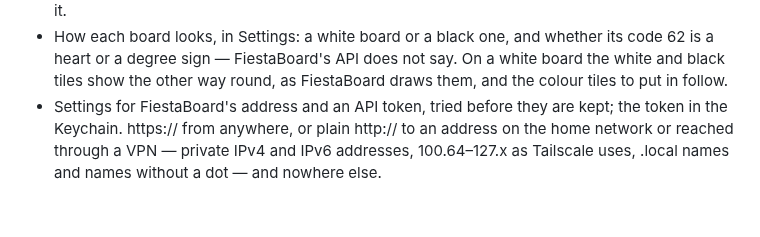
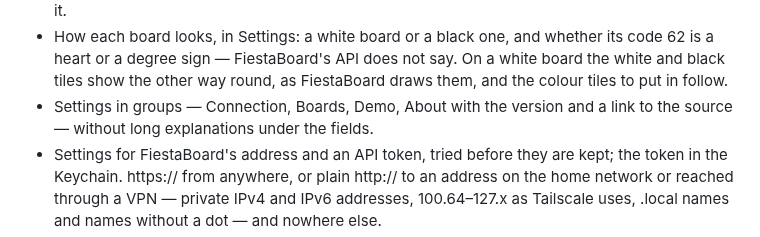
Before and after one commit to rummeyer/fiestaboard-ios-app, a Markdown page: CHANGELOG.md, the part around the change. Rendered like a GitHub page; blank space fills up the shorter version.

```diff
--- a/CHANGELOG.md
+++ b/CHANGELOG.md
@@ -32,6 +32,8 @@ adheres to [semantic versioning](https://semver.org/spec/v2.0.0.html).
   whether its code 62 is a heart or a degree sign — FiestaBoard's API does
   not say. On a white board the white and black tiles show the other way
   round, as FiestaBoard draws them, and the colour tiles to put in follow.
+- Settings in groups — Connection, Boards, Demo, About with the version and
+  a link to the source — without long explanations under the fields.
 - Settings for FiestaBoard's address and an API token, tried before they are
   kept; the token in the Keychain. https:// from anywhere, or plain http://
   to an address on the home network or reached through a VPN — private IPv4
```
Also changed, not shown: README.md (+1 -1 lines), docs/screenshots/settings-dark.png, docs/screenshots/settings-light.png, 4 other files.
